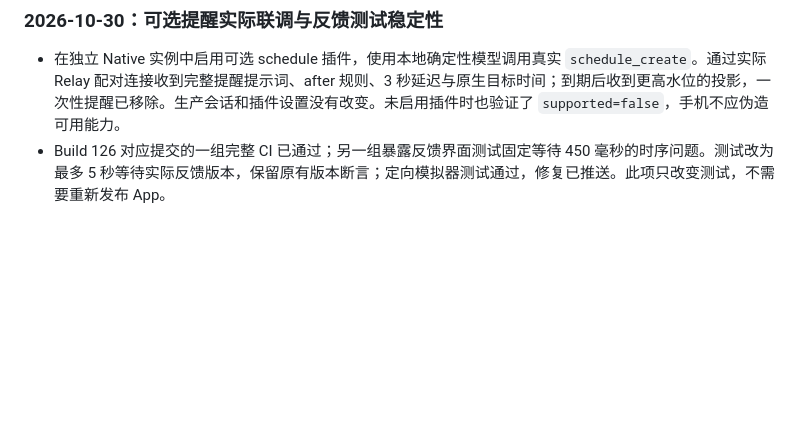
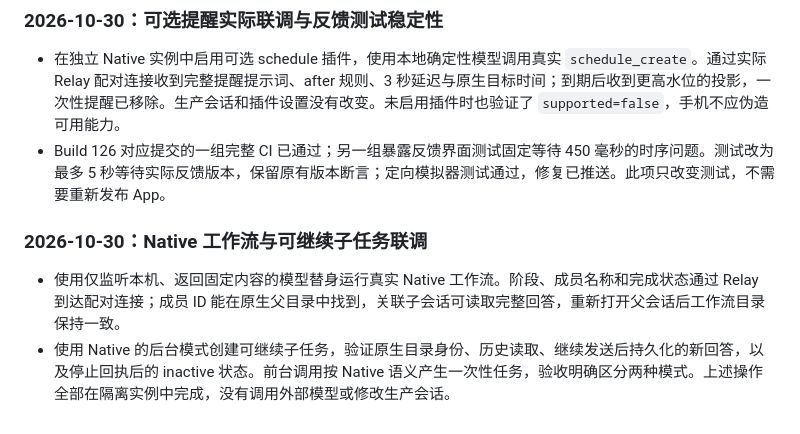
Before and after one commit to aluvien/DSH-Anywhere-Connector, a Markdown page: docs/harness-ios-parity.md, the part around the change. GitHub-like rendering; blank space fills up the shorter version.

Commit message:
docs: record native workflow and child control acceptance

```diff
--- a/docs/harness-ios-parity.md
+++ b/docs/harness-ios-parity.md
@@ -212,3 +212,8 @@
 
 - 在独立 Native 实例中启用可选 schedule 插件，使用本地确定性模型调用真实 `schedule_create`。通过实际 Relay 配对连接收到完整提醒提示词、after 规则、3 秒延迟与原生目标时间；到期后收到更高水位的投影，一次性提醒已移除。生产会话和插件设置没有改变。未启用插件时也验证了 `supported=false`，手机不应伪造可用能力。
 - Build 126 对应提交的一组完整 CI 已通过；另一组暴露反馈界面测试固定等待 450 毫秒的时序问题。测试改为最多 5 秒等待实际反馈版本，保留原有版本断言；定向模拟器测试通过，修复已推送。此项只改变测试，不需要重新发布 App。
+
+### 2026-10-30：Native 工作流与可继续子任务联调
+
+- 使用仅监听本机、返回固定内容的模型替身运行真实 Native 工作流。阶段、成员名称和完成状态通过 Relay 到达配对连接；成员 ID 能在原生父目录中找到，关联子会话可读取完整回答，重新打开父会话后工作流目录保持一致。
+- 使用 Native 的后台模式创建可继续子任务，验证原生目录身份、历史读取、继续发送后持久化的新回答，以及停止回执后的 inactive 状态。前台调用按 Native 语义产生一次性任务，验收明确区分两种模式。上述操作全部在隔离实例中完成，没有调用外部模型或修改生产会话。
```
